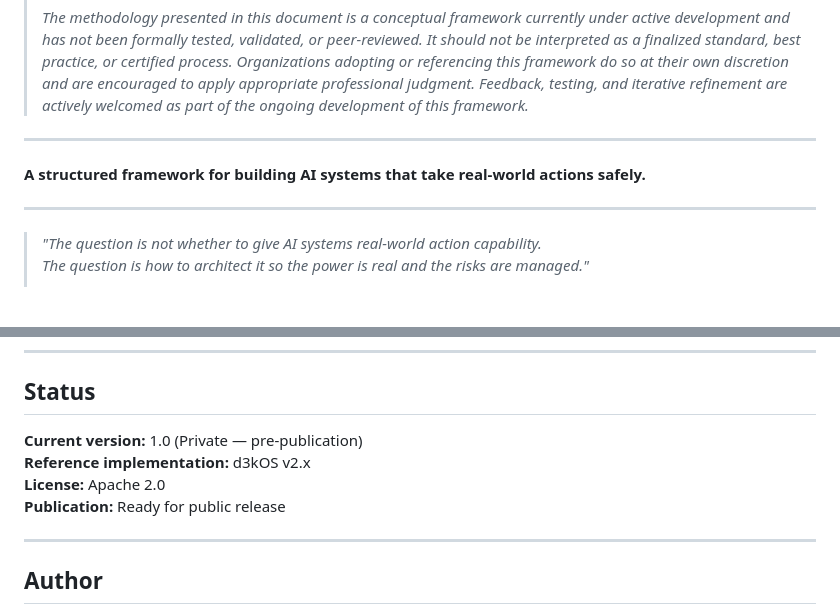
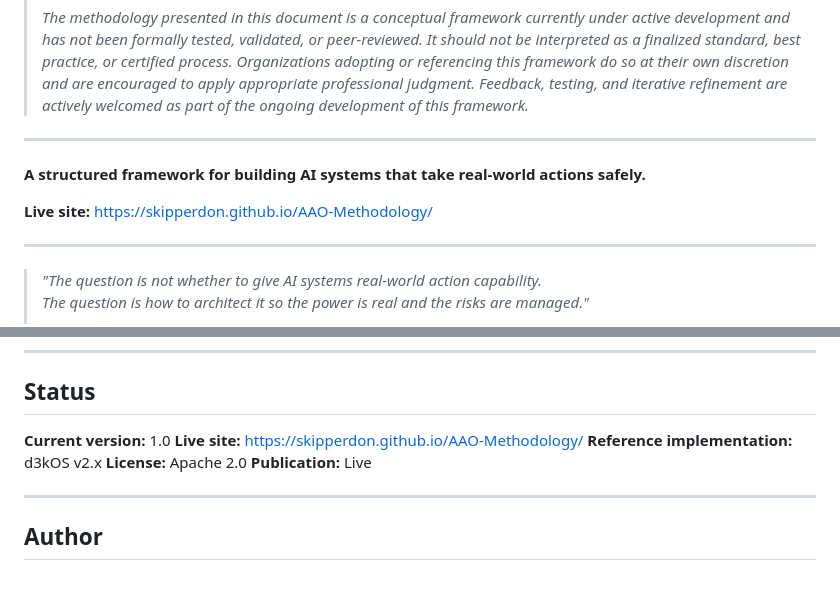
Before and after one commit to SkipperDon/AAO-Methodology, a Markdown page: README.md, 2 parts joined by grey strips. Drawn GitHub-style; blank space fills up the shorter version.

Commit message:
docs: add live site URL to README
Add GitHub Pages live site link to tagline and Status section.

Co-Authored-By: Claude Sonnet 4.6 <noreply@anthropic.com>

```diff
--- a/README.md
+++ b/README.md
@@ -9,6 +9,8 @@
 
 
 **A structured framework for building AI systems that take real-world actions safely.**
+
+**Live site:** https://skipperdon.github.io/AAO-Methodology/
 
 ---
 
@@ -261,10 +263,11 @@ The resulting architecture — four layers, immutable base, action whitelist, au
 
 ## Status
 
-**Current version:** 1.0 (Private — pre-publication)
+**Current version:** 1.0
+**Live site:** https://skipperdon.github.io/AAO-Methodology/
 **Reference implementation:** d3kOS v2.x
 **License:** Apache 2.0
-**Publication:** Ready for public release
+**Publication:** Live
 
 ---
 
```
